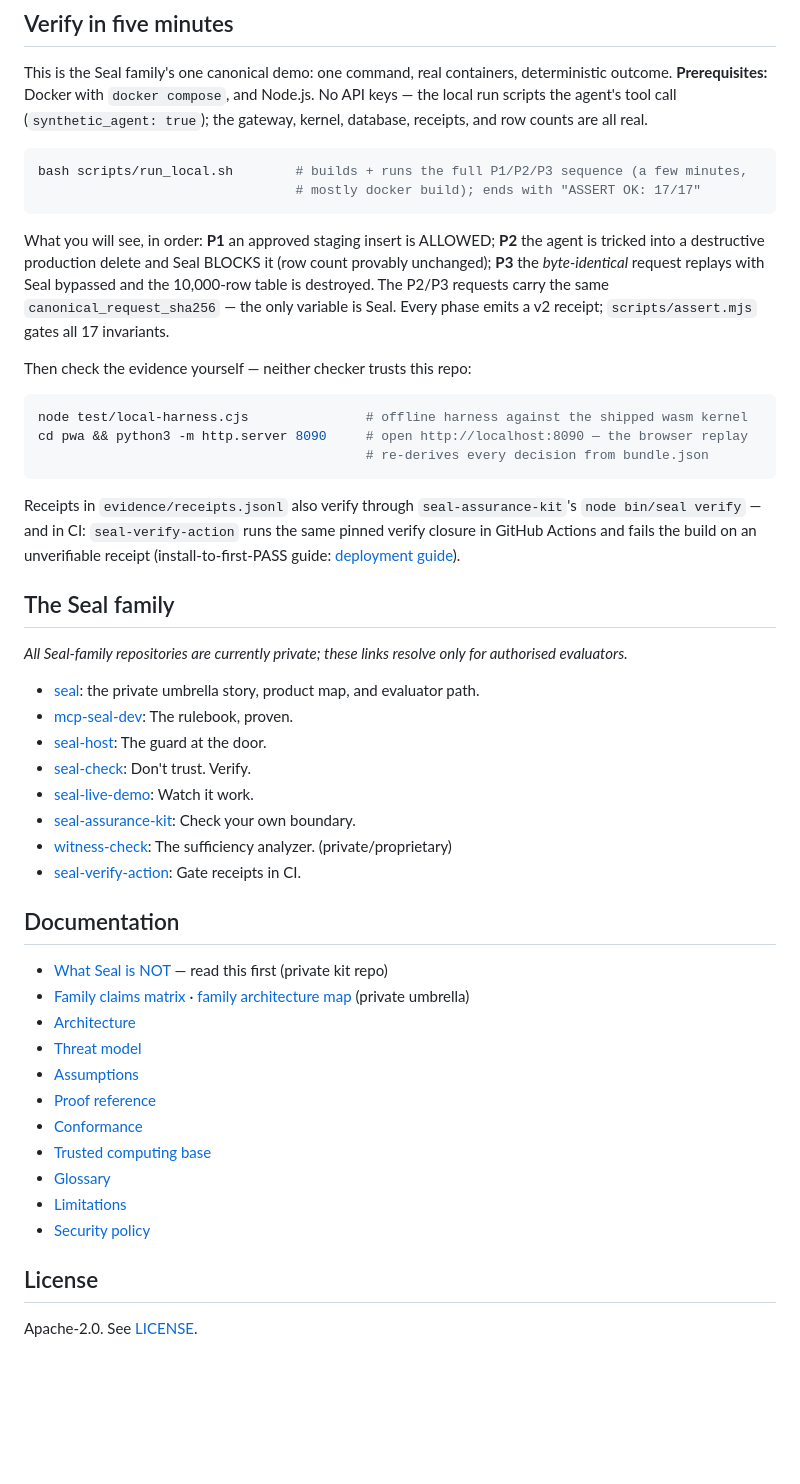
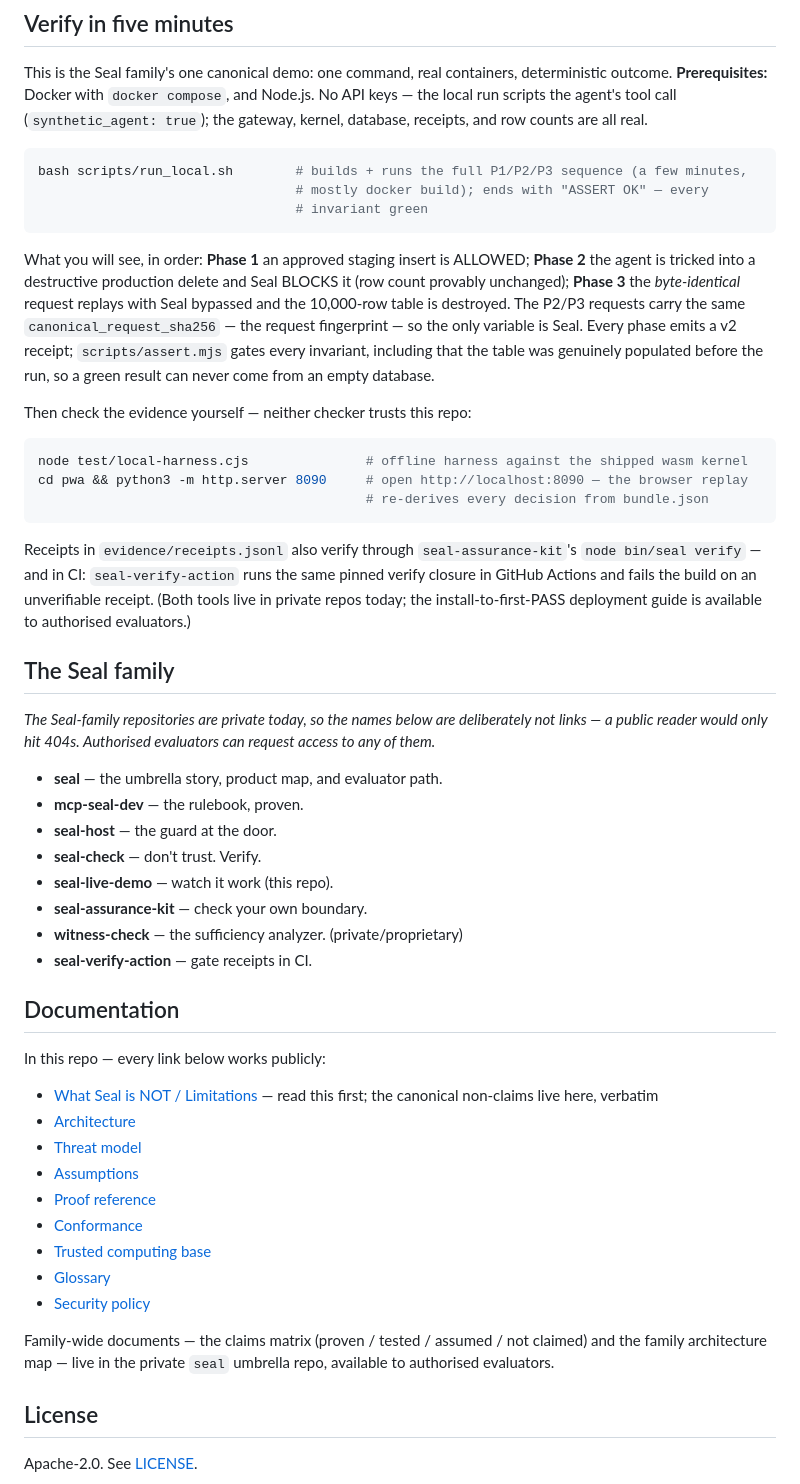
Before and after one commit to velvetmonkey/seal-live-demo, a Markdown page: README.md, the part around one of its changes. Drawn GitHub-style; blank space fills up the shorter version.

````diff
--- a/README.md
+++ b/README.md
@@ -76,14 +100,17 @@ receipts, and row counts are all real.
 
 ```sh
 bash scripts/run_local.sh        # builds + runs the full P1/P2/P3 sequence (a few minutes,
-                                 # mostly docker build); ends with "ASSERT OK: 17/17"
+                                 # mostly docker build); ends with "ASSERT OK" — every
+                                 # invariant green
 ```
 
-What you will see, in order: **P1** an approved staging insert is ALLOWED; **P2** the agent is
+What you will see, in order: **Phase 1** an approved staging insert is ALLOWED; **Phase 2** the agent is
 tricked into a destructive production delete and Seal BLOCKS it (row count provably unchanged);
-**P3** the *byte-identical* request replays with Seal bypassed and the 10,000-row table is
-destroyed. The P2/P3 requests carry the same `canonical_request_sha256` — the only variable is
-Seal. Every phase emits a v2 receipt; `scripts/assert.mjs` gates all 17 invariants.
+**Phase 3** the *byte-identical* request replays with Seal bypassed and the 10,000-row table is
+destroyed. The P2/P3 requests carry the same `canonical_request_sha256` — the request
+fingerprint — so the only variable is Seal. Every phase emits a v2 receipt; `scripts/assert.mjs`
+gates every invariant, including that the table was genuinely populated before the run, so a
+green result can never come from an empty database.
 
 Then check the evidence yourself — neither checker trusts this repo:
 
@@ -95,26 +122,27 @@ cd pwa && python3 -m http.server 8090     # open http://localhost:8090 — the b
 
 Receipts in `evidence/receipts.jsonl` also verify through `seal-assurance-kit`'s
 `node bin/seal verify` — and in CI: `seal-verify-action` runs the same pinned verify closure
-in GitHub Actions and fails the build on an unverifiable receipt (install-to-first-PASS guide:
-[deployment guide](https://github.com/velvetmonkey/seal-assurance-kit/blob/main/docs/DEPLOYMENT.md)).
+in GitHub Actions and fails the build on an unverifiable receipt. (Both tools live in private
+repos today; the install-to-first-PASS deployment guide is available to authorised evaluators.)
 
 ## The Seal family
 
-_All Seal-family repositories are currently private; these links resolve only for authorised evaluators._
+_The Seal-family repositories are private today, so the names below are deliberately not links — a public reader would only hit 404s. Authorised evaluators can request access to any of them._
 
-- [seal](https://github.com/velvetmonkey/seal): the private umbrella story, product map, and evaluator path.
-- [mcp-seal-dev](https://github.com/velvetmonkey/mcp-seal-dev): The rulebook, proven.
-- [seal-host](https://github.com/velvetmonkey/seal-host): The guard at the door.
-- [seal-check](https://github.com/velvetmonkey/seal-check): Don't trust. Verify.
-- [seal-live-demo](https://github.com/velvetmonkey/seal-live-demo): Watch it work.
-- [seal-assurance-kit](https://github.com/velvetmonkey/seal-assurance-kit): Check your own boundary.
-- [witness-check](https://github.com/velvetmonkey/witness-check): The sufficiency analyzer. (private/proprietary)
-- [seal-verify-action](https://github.com/velvetmonkey/seal-verify-action): Gate receipts in CI.
+- **seal** — the umbrella story, product map, and evaluator path.
+- **mcp-seal-dev** — the rulebook, proven.
+- **seal-host** — the guard at the door.
+- **seal-check** — don't trust. Verify.
+- **seal-live-demo** — watch it work (this repo).
+- **seal-assurance-kit** — check your own boundary.
+- **witness-check** — the sufficiency analyzer. (private/proprietary)
+- **seal-verify-action** — gate receipts in CI.
 
 ## Documentation
 
-- [What Seal is NOT](https://github.com/velvetmonkey/seal-assurance-kit/blob/main/docs/WHAT-SEAL-IS-NOT.md) — read this first (private kit repo)
-- [Family claims matrix](https://github.com/velvetmonkey/seal/blob/main/docs/CLAIMS-MATRIX.md) · [family architecture map](https://github.com/velvetmonkey/seal/blob/main/docs/ARCHITECTURE.md) (private umbrella)
+In this repo — every link below works publicly:
+
+- [What Seal is NOT / Limitations](docs/LIMITATIONS.md) — read this first; the canonical non-claims live here, verbatim
 - [Architecture](docs/ARCHITECTURE.md)
 - [Threat model](docs/THREAT-MODEL.md)
 - [Assumptions](docs/ASSUMPTIONS.md)
@@ -122,8 +150,9 @@ _All Seal-family repositories are currently private; these links resolve only fo
 - [Conformance](docs/CONFORMANCE.md)
 - [Trusted computing base](docs/TCB.md)
 - [Glossary](docs/GLOSSARY.md)
-- [Limitations](docs/LIMITATIONS.md)
 - [Security policy](SECURITY.md)
+
+Family-wide documents — the claims matrix (proven / tested / assumed / not claimed) and the family architecture map — live in the private `seal` umbrella repo, available to authorised evaluators.
 
 ## License
 
````
Also changed, not shown: other parts of README.md (+31 -7 lines).
